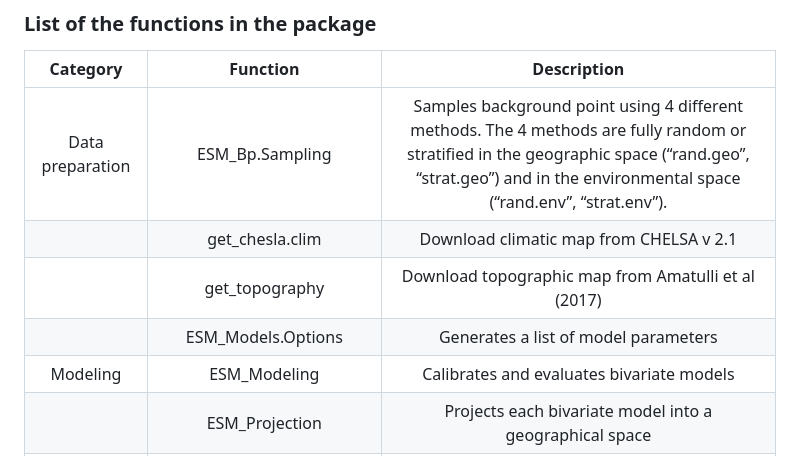
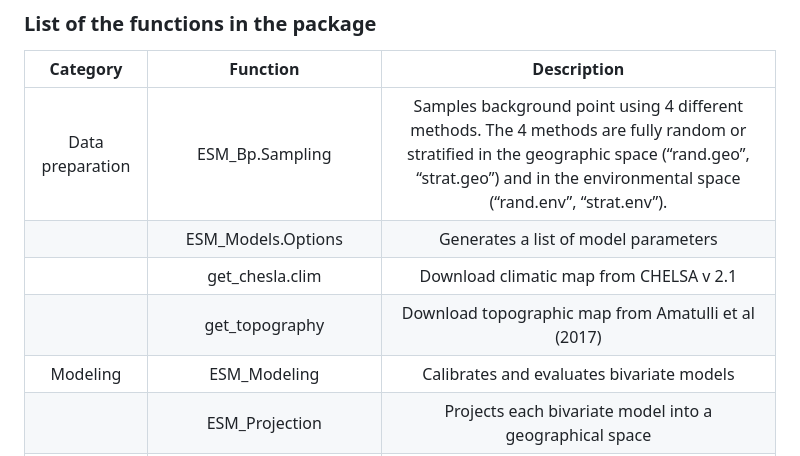
Before and after one commit to ModInB/ESM, a Markdown page: README.md, the part around the change. Drawn GitHub-style.

```diff
--- a/README.md
+++ b/README.md
@@ -31,9 +31,9 @@ Functions to perform and evaluate Ensemble of small models (Alpha version). Thes
 | Category      	| Function      	| Description                                  	|
 |:-----------------:|:-------------------:|:-----------------:|
 | Data preparation	| ESM_Bp.Sampling	| Samples background point using 4 different methods. The 4 methods are fully random or stratified in the geographic space (“rand.geo”, “strat.geo”) and in the environmental space (“rand.env”, “strat.env”).|
+|		| ESM_Models.Options	| Generates a list of model parameters|
 |		| get_chesla.clim	| Download climatic map from CHELSA v 2.1|
 |		| get_topography	| Download topographic map from Amatulli et al (2017)|
-|		| ESM_Models.Options	| Generates a list of model parameters|
 | Modeling	| ESM_Modeling	| Calibrates and evaluates bivariate models|
 |		| ESM_Projection	| Projects each bivariate model into a geographical space |
 |		| ESM_Ensemble.Modeling	| Generates and evaluates an ensemble model (called “ESM”) |
```
